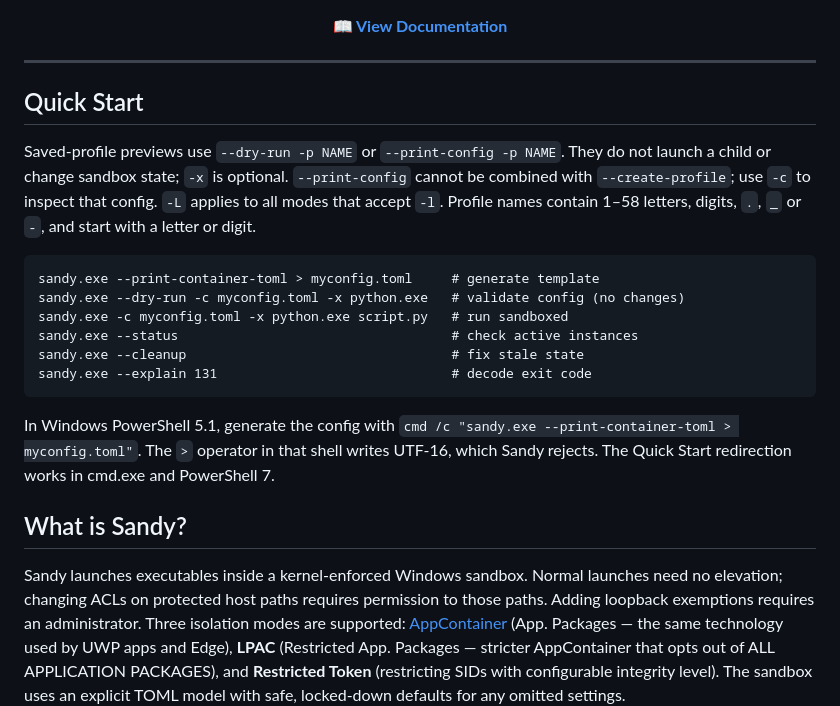
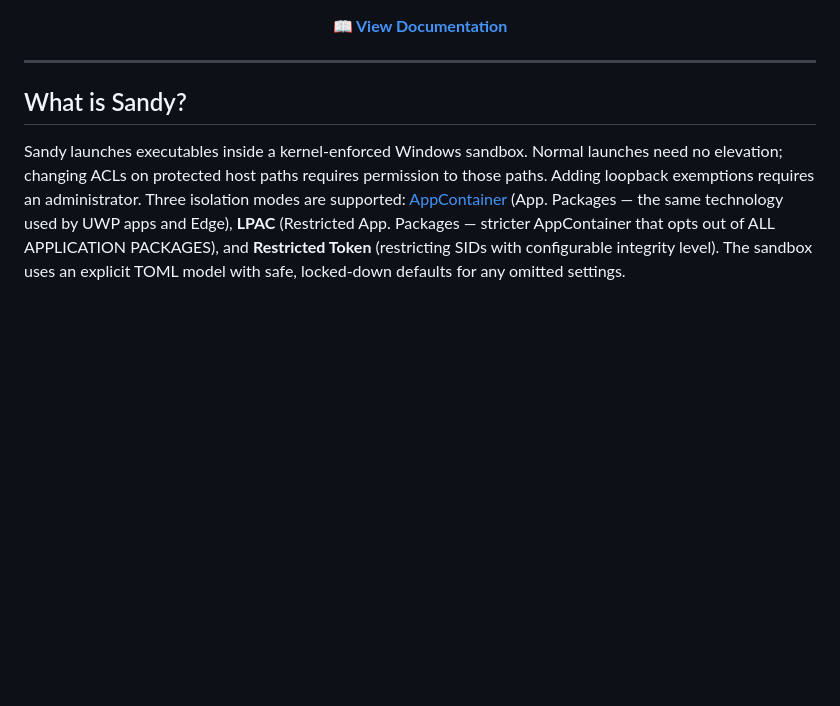
Before and after one commit to ahrvoje/sandy_cli, a Markdown page: README.md, the part around the change. GitHub-like rendering; blank space fills up the shorter version.

Commit message:
readme improve

````diff
--- a/README.md
+++ b/README.md
@@ -13,28 +13,6 @@
 </p>
 
 ---
-
-## Quick Start
-
-Saved-profile previews use `--dry-run -p NAME` or `--print-config -p NAME`.
-They do not launch a child or change sandbox state; `-x` is optional.
-`--print-config` cannot be combined with `--create-profile`; use `-c` to inspect that config.
-`-L` applies to all modes that accept `-l`.
-Profile names contain 1–58 letters, digits, `.`, `_` or `-`, and start with a letter or digit.
-
-```
-sandy.exe --print-container-toml > myconfig.toml     # generate template
-sandy.exe --dry-run -c myconfig.toml -x python.exe   # validate config (no changes)
-sandy.exe -c myconfig.toml -x python.exe script.py   # run sandboxed
-sandy.exe --status                                   # check active instances
-sandy.exe --cleanup                                  # fix stale state
-sandy.exe --explain 131                              # decode exit code
-```
-
-In Windows PowerShell 5.1, generate the config with
-`cmd /c "sandy.exe --print-container-toml > myconfig.toml"`.
-The `>` operator in that shell writes UTF-16, which Sandy rejects. The Quick Start
-redirection works in cmd.exe and PowerShell 7.
 
 ## What is Sandy?
 
````
